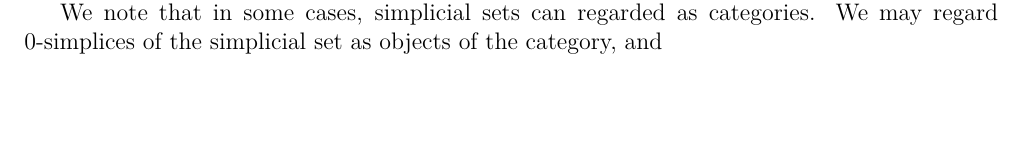
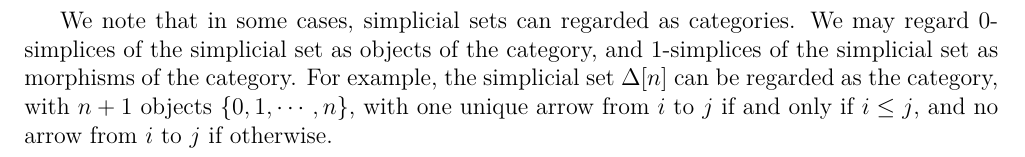
Before and after one commit to Frank990919/Homotopy-Theory, a LaTeX thesis (main.tex, which reads 2.1.1.tex): part of page 59 of 59 before the commit and part of page 60 of 60 after it, cut so that both start at the same text, the shorter picture padded with empty space. Compiled offline with XeLaTeX.

Commit message:
Updated 2.1.1

```diff
--- a/2.1.1.tex
+++ b/2.1.1.tex
@@ -123,4 +123,5 @@ possible (See Section {\color{red}\texttt{[ERROR! SECTION NOT FOUND]}}), it is c
 of $(\infty,1)$-categories.
 
 We note that in some cases, simplicial sets can regarded as categories. We may regard 0-simplices of the simplicial set as objects of the category,
-and
+and 1-simplices of the simplicial set as morphisms of the category. For example, the simplicial set $\d[n]$ can be regarded as the category, with
+$n+1$ objects $\{0,1,\cdots,n\}$, with one unique arrow from $i$ to $j$ if and only if $i\le j$, and no arrow from $i$ to $j$ if otherwise.
```
Also changed, not shown: main.pdf.
